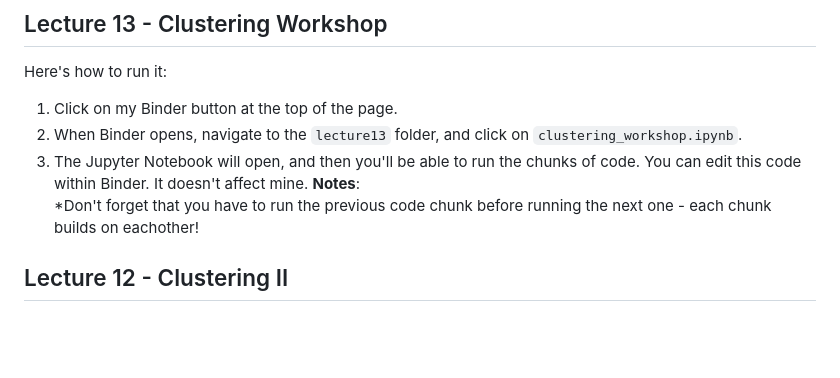
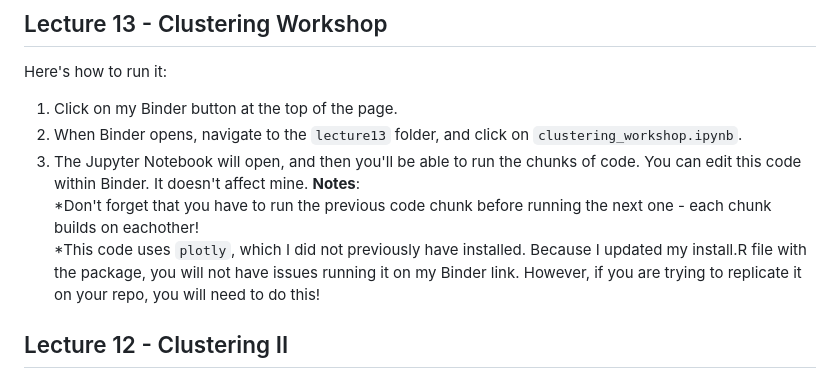
Before and after one commit to rjenki/BIOS512, a Markdown page: README.md, the part around the change. GitHub-like rendering; blank space fills up the shorter version.

Commit message:
Added plotly part

```diff
--- a/README.md
+++ b/README.md
@@ -160,6 +160,7 @@ Here's how to run it:
 3. The Jupyter Notebook will open, and then you'll be able to run the chunks of code. You can edit this code within Binder. It doesn't affect mine.
     **Notes**:
     *Don't forget that you have to run the previous code chunk before running the next one - each chunk builds on eachother!
+    *This code uses `plotly`, which I did not previously have installed. Because I updated my install.R file with the package, you will not have issues running it on my Binder link. However, if you are trying to replicate it on your repo, you will need to do this!
 
 ## Lecture 12 - Clustering II
 Interactive code is in the `lecture12` folder called `clustering_k_means_ii.ipynb`. This also includes everything from lecture 11, so you don't need two sets of notes!
```
